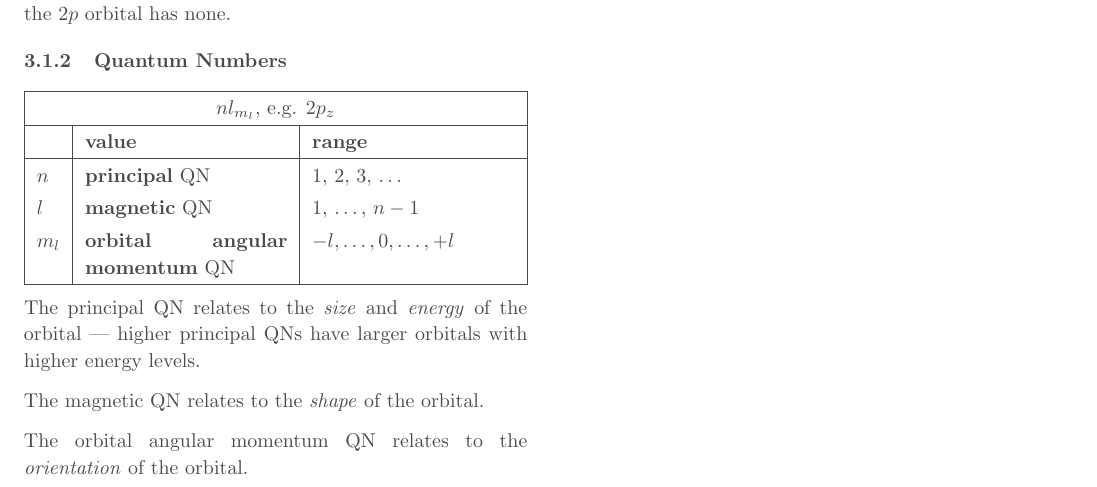
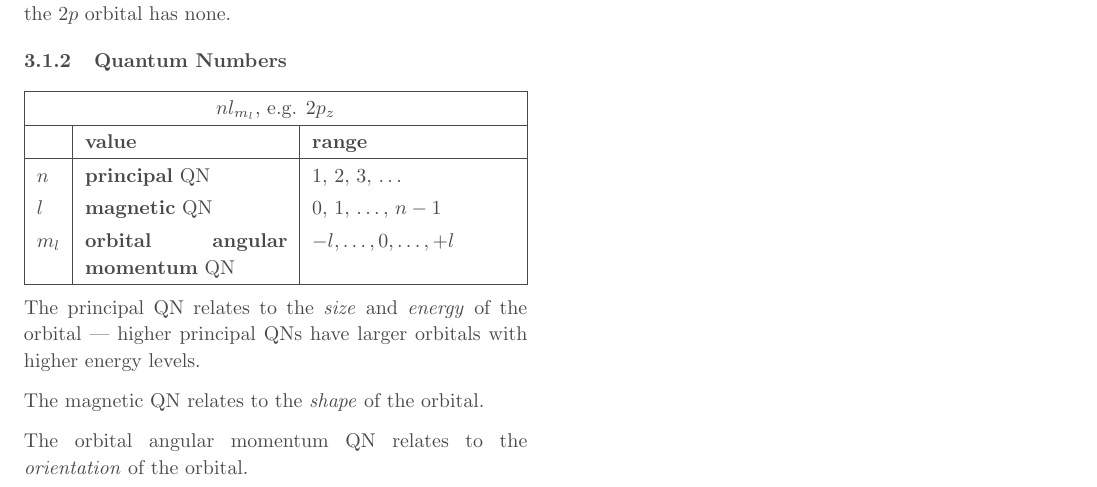
Before and after one commit to jontmy/cm1102, a LaTeX document (src/cm1102.tex, which reads src/atomic-structure.tex): part of page 4 of 4, cut so that both start at the same text. Compiled offline with pdfLaTeX.

Commit message:
Fix typo in 3.1.2

```diff
--- a/src/atomic-structure.tex
+++ b/src/atomic-structure.tex
@@ -75,7 +75,7 @@ Therefore, within shells of the same quantum number, orbital energy increases as
     \multicolumn{3}{|c|}{$nl_{m_l}$, e.g. $2p_z$} \\ \hline
     & \textbf{value} & \textbf{range} \\ \hline
     $n$ & \textbf{principal} QN & 1, 2, 3, \dots \\
-    $l$ & \textbf{magnetic} QN & 1, \dots, $n-1$ \\
+    $l$ & \textbf{magnetic} QN & 0, 1, \dots, $n-1$ \\
     $m_l$ & \textbf{orbital angular momentum} QN & $-l, \dots, 0, \dots, +l$ \\ \hline
 \end{tabularx}
 
```
Also changed, not shown: src/cm1102.pdf.
